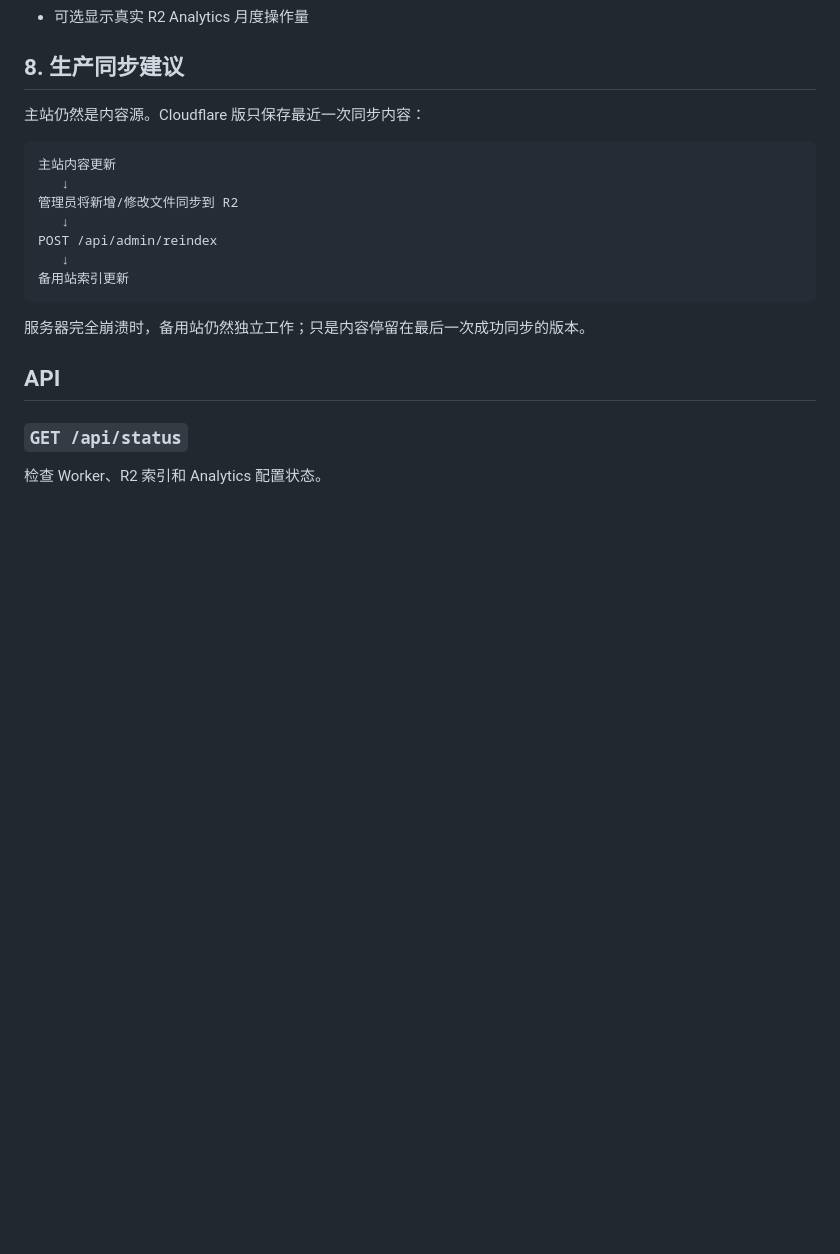
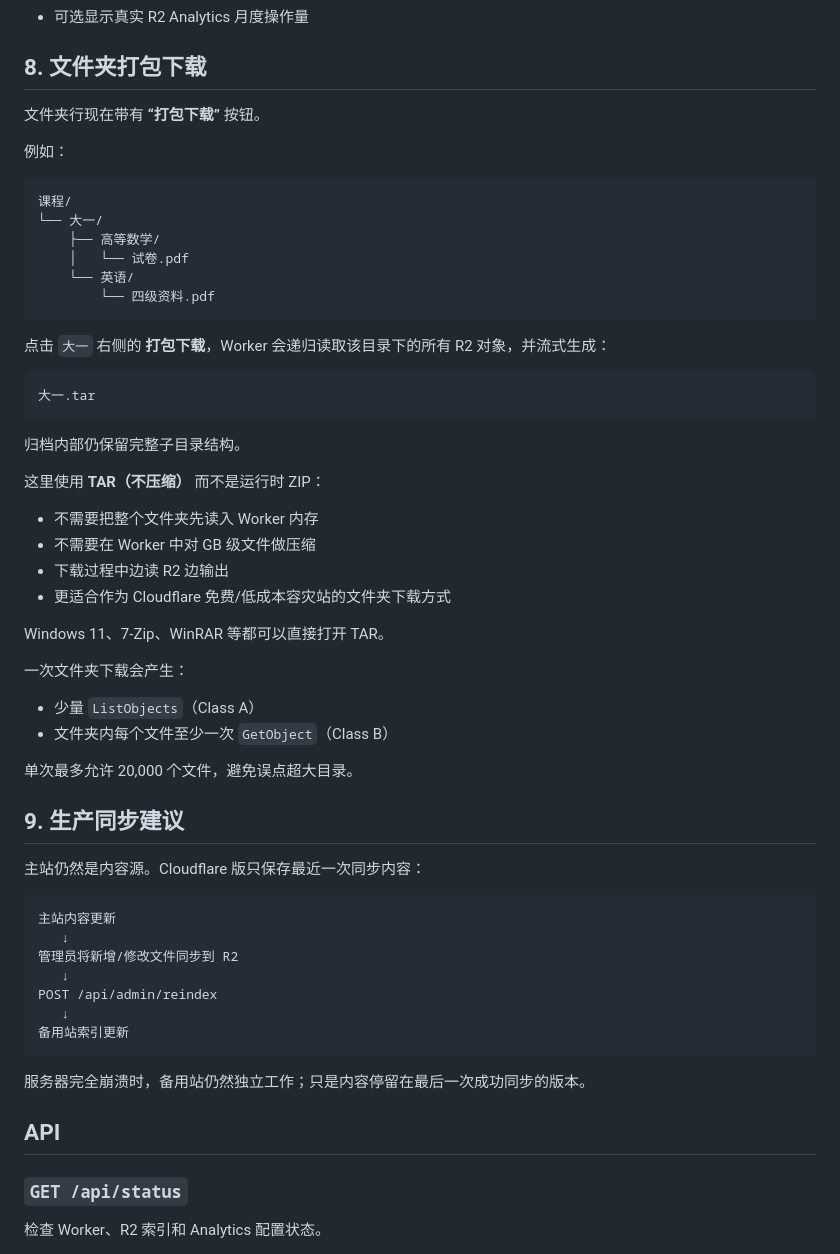
Before and after one commit to 1whoarei1/openshare-cf, a Markdown page: README.md, the part around the change. GitHub-like rendering; blank space fills up the shorter version.

Commit message:
Document streaming folder downloads

````diff
--- a/README.md
+++ b/README.md
@@ -190,7 +190,46 @@ npm run deploy
 - 搜索时跨整个资料库查找
 - 可选显示真实 R2 Analytics 月度操作量
 
-## 8. 生产同步建议
+## 8. 文件夹打包下载
+
+文件夹行现在带有 **“打包下载”** 按钮。
+
+例如：
+
+```text
+课程/
+└── 大一/
+    ├── 高等数学/
+    │   └── 试卷.pdf
+    └── 英语/
+        └── 四级资料.pdf
+```
+
+点击 `大一` 右侧的 **打包下载**，Worker 会递归读取该目录下的所有 R2 对象，并流式生成：
+
+```text
+大一.tar
+```
+
+归档内部仍保留完整子目录结构。
+
+这里使用 **TAR（不压缩）** 而不是运行时 ZIP：
+
+- 不需要把整个文件夹先读入 Worker 内存
+- 不需要在 Worker 中对 GB 级文件做压缩
+- 下载过程中边读 R2 边输出
+- 更适合作为 Cloudflare 免费/低成本容灾站的文件夹下载方式
+
+Windows 11、7-Zip、WinRAR 等都可以直接打开 TAR。
+
+一次文件夹下载会产生：
+
+- 少量 `ListObjects`（Class A）
+- 文件夹内每个文件至少一次 `GetObject`（Class B）
+
+单次最多允许 20,000 个文件，避免误点超大目录。
+
+## 9. 生产同步建议
 
 主站仍然是内容源。Cloudflare 版只保存最近一次同步内容：
 
````
